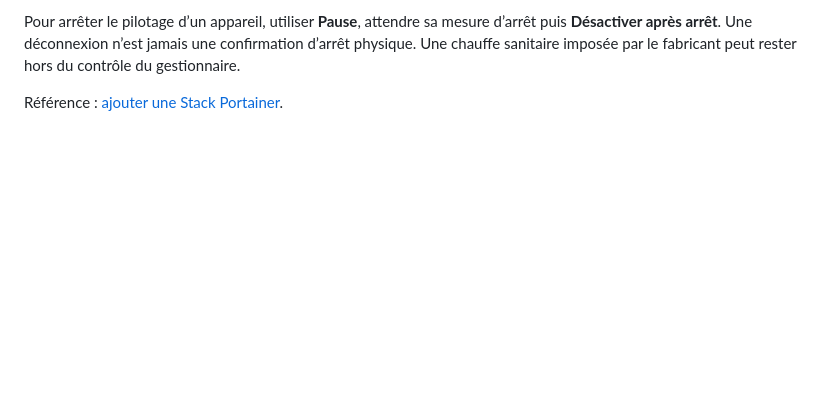
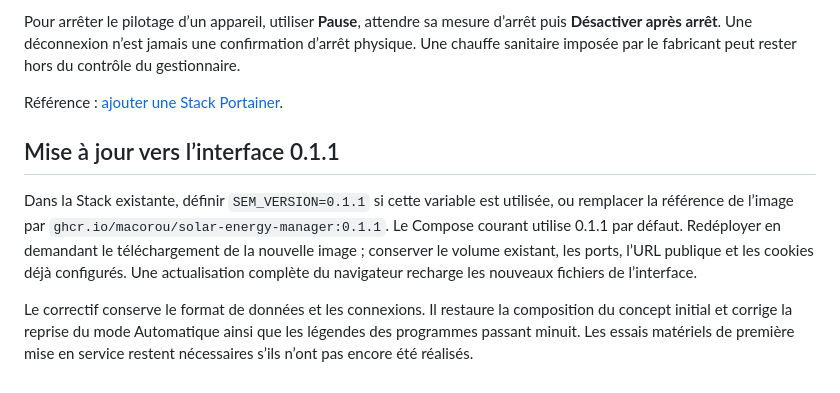
Before and after one commit to Macorou/solar-energy-manager, a Markdown page: docs/deployment/portainer.md, the part around the change. GitHub-like rendering; blank space fills up the shorter version.

```diff
--- a/docs/deployment/portainer.md
+++ b/docs/deployment/portainer.md
@@ -22,3 +22,9 @@ Une seule instance doit utiliser ces données. Les profils OCPP expirent et sont
 Pour arrêter le pilotage d’un appareil, utiliser **Pause**, attendre sa mesure d’arrêt puis **Désactiver après arrêt**. Une déconnexion n’est jamais une confirmation d’arrêt physique. Une chauffe sanitaire imposée par le fabricant peut rester hors du contrôle du gestionnaire.
 
 Référence : [ajouter une Stack Portainer](https://docs.portainer.io/user/docker/stacks/add).
+
+## Mise à jour vers l’interface 0.1.1
+
+Dans la Stack existante, définir `SEM_VERSION=0.1.1` si cette variable est utilisée, ou remplacer la référence de l’image par `ghcr.io/macorou/solar-energy-manager:0.1.1`. Le Compose courant utilise 0.1.1 par défaut. Redéployer en demandant le téléchargement de la nouvelle image ; conserver le volume existant, les ports, l’URL publique et les cookies déjà configurés. Une actualisation complète du navigateur recharge les nouveaux fichiers de l’interface.
+
+Le correctif conserve le format de données et les connexions. Il restaure la composition du concept initial et corrige la reprise du mode Automatique ainsi que les légendes des programmes passant minuit. Les essais matériels de première mise en service restent nécessaires s’ils n’ont pas encore été réalisés.
```
Also changed, not shown: README.md (+4 -2 lines), docs/development-review-ui-0.1.1.md (added, +34 -0 lines), docs/assets/dashboard-0.1.1-mobile.png (added), docs/assets/dashboard-0.1.1.png (added), 6 other files.
